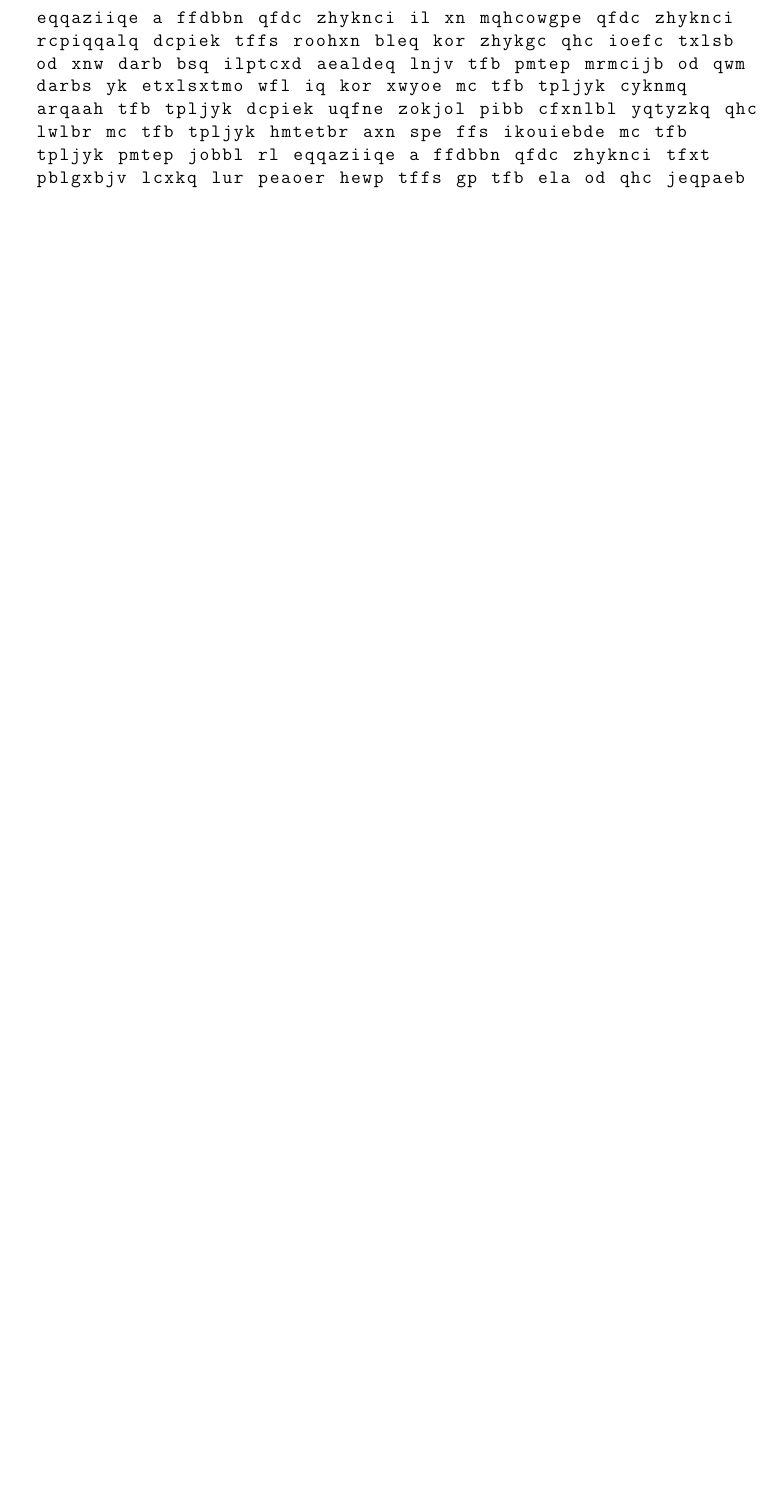
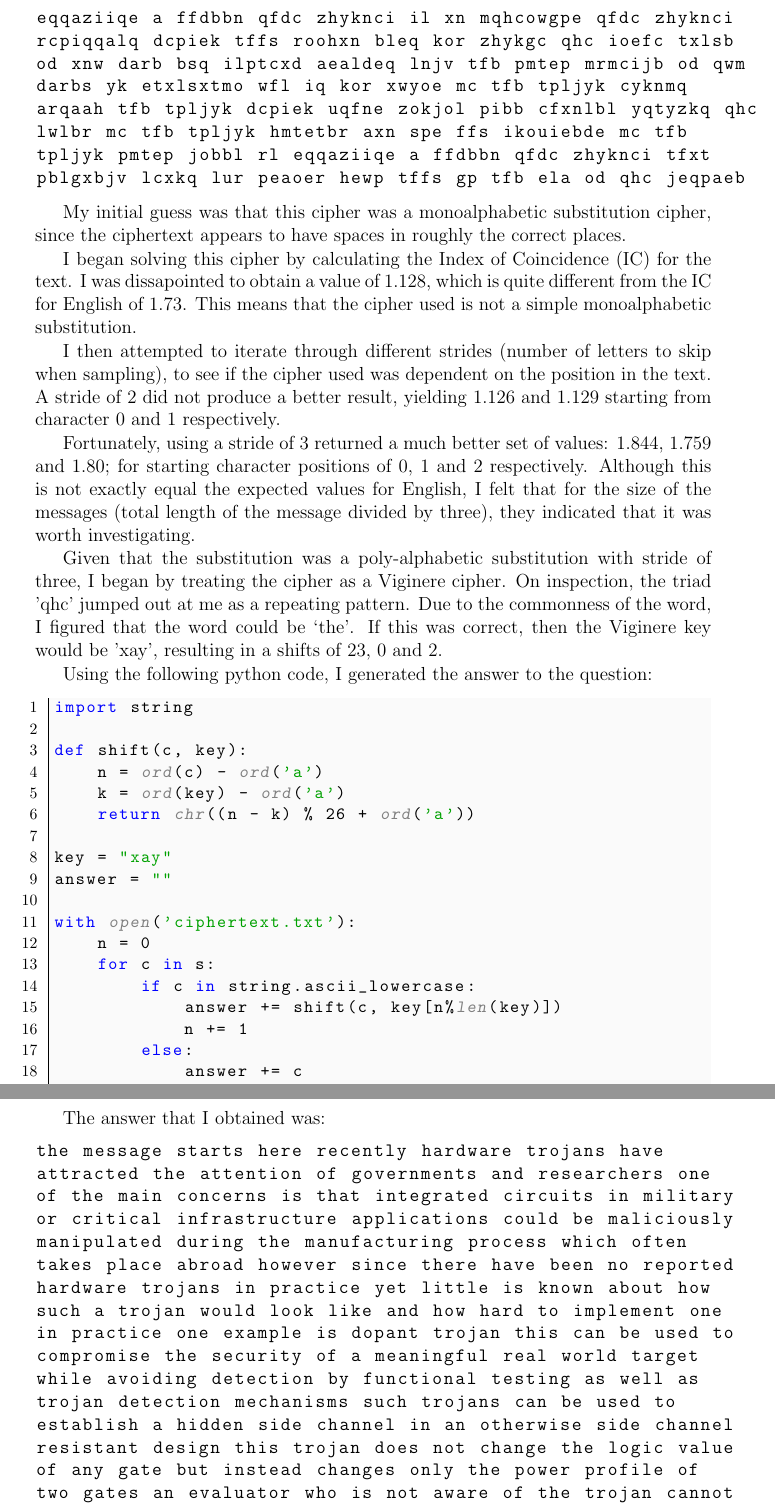
Before and after one commit to edderick/Crypto_Coursework, a LaTeX document (report/bare_jrnl.tex): part of page 2 of 4 before the commit and two parts of pages 2 and 3 of 6 after it, the two joined at a grey line, cut so that both start at the same text, the shorter picture padded with empty space. Compiled offline with pdfLaTeX.

Commit message:
Added writeup for Question 2

```diff
--- a/report/bare_jrnl.tex
+++ b/report/bare_jrnl.tex
@@ -8,7 +8,7 @@
 \usepackage[top=2.4cm, bottom=2.4cm, left=2.95cm, right=2.95cm]{geometry}
 
 \usepackage{listings}
-\lstset{basicstyle=\ttfamily, escapechar=\%}
+\lstset{basicstyle=\ttfamily, escapechar=\€}
 
 \usepackage{color}
 \usepackage{setspace}
@@ -118,3 +118,73 @@ tpljyk pmtep jobbl rl eqqaziiqe a ffdbbn qfdc zhyknci tfxt
 pblgxbjv lcxkq lur peaoer hewp tffs gp tfb ela od qhc jeqpaeb
 \end{lstlisting}
 
+My initial guess was that this cipher was a monoalphabetic substitution cipher,
+since the ciphertext appears to have spaces in roughly the correct places.
+
+I began solving this cipher by calculating the Index of Coincidence (IC) for
+the text. I was dissapointed to obtain a value of 1.128, which is quite
+different from the IC for English of 1.73. This means that the cipher used is
+not a simple monoalphabetic substitution.
+
+I then attempted to iterate through different strides (number of letters to
+skip when sampling), to see if the cipher used was dependent on the position in
+the text. A stride of 2 did not produce a better result, yielding 1.126 and
+1.129 starting from character 0 and 1 respectively.
+
+Fortunately, using a stride of 3 returned a much better set of values: 1.844,
+1.759 and 1.80; for starting character positions of 0, 1 and 2 respectively.
+Although this is not exactly equal the expected values for English, I felt that
+for the size of the messages (total length of the message divided by three),
+they indicated that it was worth investigating.
+
+Given that the substitution was a poly-alphabetic substitution with stride of
+three, I began by treating the cipher as a Viginere cipher. On inspection, the
+triad 'qhc' jumped out at me as a repeating pattern. Due to the commonness of
+the word, I figured that the word could be `the'. If this was correct, then the
+Viginere key would be 'xay', resulting in a shifts of 23, 0 and 2.
+
+Using the following python code, I generated the answer to the question:
+
+\begin{python}
+import string
+
+def shift(c, key):
+    n = ord(c) - ord('a')
+    k = ord(key) - ord('a')
+    return chr((n - k) % 26 + ord('a'))
+
+key = "xay"
+answer = ""
+
+with open('ciphertext.txt'):
+    n = 0
+    for c in s:
+        if c in string.ascii_lowercase:
+            answer += shift(c, key[n%len(key)])
+            n += 1
+        else:
+            answer += c
+
+print answer
+\end{python}
+
+The answer that I obtained was:
+
+\begin{lstlisting}
+the message starts here recently hardware trojans have
+attracted the attention of governments and researchers one
+of the main concerns is that integrated circuits in military
+or critical infrastructure applications could be maliciously
+manipulated during the manufacturing process which often
+takes place abroad however since there have been no reported
+hardware trojans in practice yet little is known about how
+such a trojan would look like and how hard to implement one
+in practice one example is dopant trojan this can be used to
+compromise the security of a meaningful real world target
+while avoiding detection by functional testing as well as
+trojan detection mechanisms such trojans can be used to
+establish a hidden side channel in an otherwise side channel
+resistant design this trojan does not change the logic value
+of any gate but instead changes only the power profile of
+two gates an evaluator who is not aware of the trojan cannot
+attack the trojan design using common side channel attacks
```
Also changed, not shown: report/bare_jrnl.tex (18 more changed lines).
